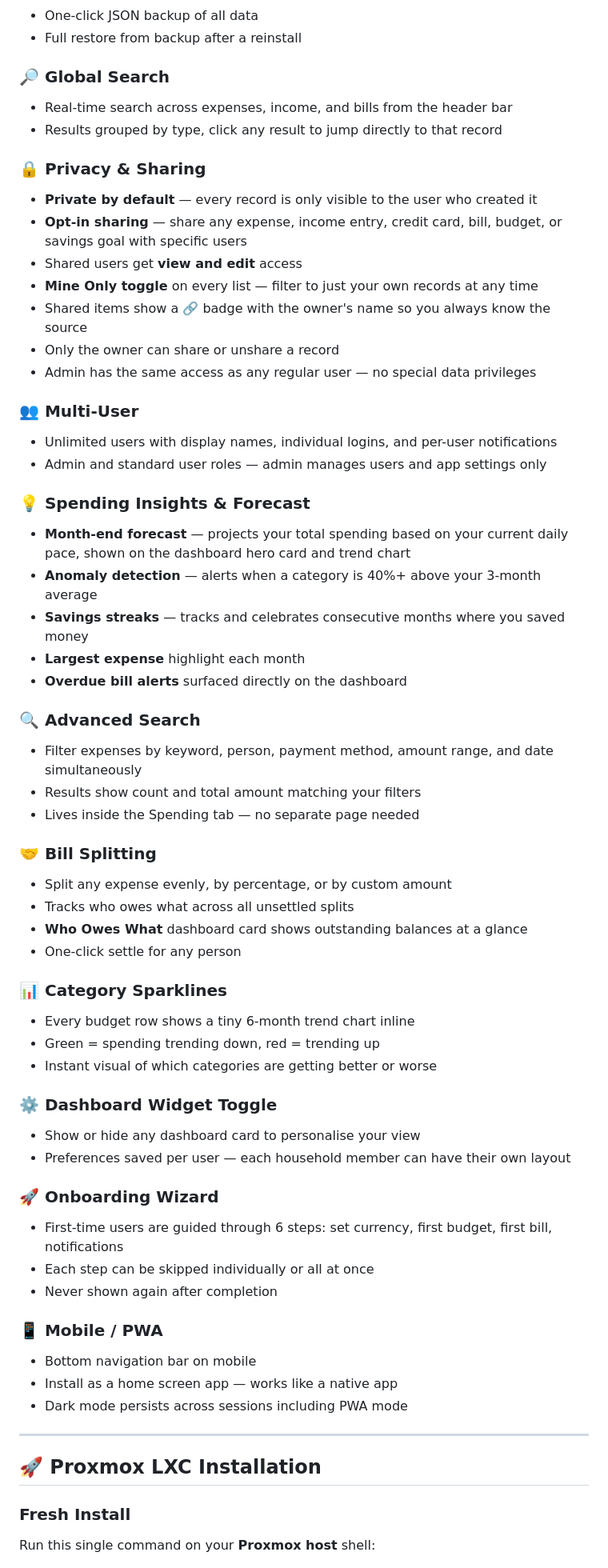
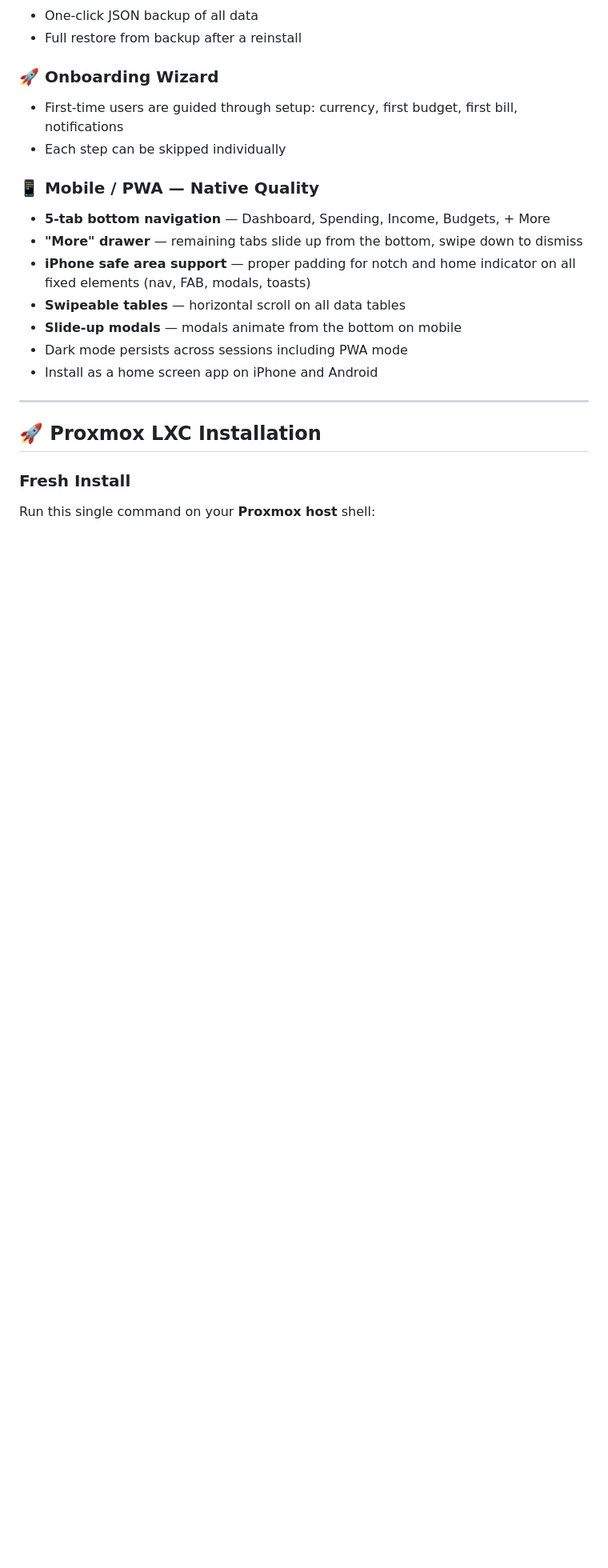
Before and after one commit to ATW72/kash, a Markdown page: README.md, the part around one of its changes. Shown at 80% size. Rendered like a GitHub page; blank space fills up the shorter version.

Commit message:
Correct issues with mobile site

```diff
--- a/README.md
+++ b/README.md
@@ -79,59 +126,18 @@ multi-currency support, receipt photos, and a mobile-friendly PWA experience.
 - One-click JSON backup of all data
 - Full restore from backup after a reinstall
 
-### 🔎 Global Search
-- Real-time search across expenses, income, and bills from the header bar
-- Results grouped by type, click any result to jump directly to that record
+### 🚀 Onboarding Wizard
+- First-time users are guided through setup: currency, first budget, first bill, notifications
+- Each step can be skipped individually
 
-### 🔒 Privacy & Sharing
-- **Private by default** — every record is only visible to the user who created it
-- **Opt-in sharing** — share any expense, income entry, credit card, bill, budget, or savings goal with specific users
-- Shared users get **view and edit** access
-- **Mine Only toggle** on every list — filter to just your own records at any time
-- Shared items show a 🔗 badge with the owner's name so you always know the source
-- Only the owner can share or unshare a record
-- Admin has the same access as any regular user — no special data privileges
-
-### 👥 Multi-User
-- Unlimited users with display names, individual logins, and per-user notifications
-- Admin and standard user roles — admin manages users and app settings only
-
-### 💡 Spending Insights & Forecast
-- **Month-end forecast** — projects your total spending based on your current daily pace, shown on the dashboard hero card and trend chart
-- **Anomaly detection** — alerts when a category is 40%+ above your 3-month average
-- **Savings streaks** — tracks and celebrates consecutive months where you saved money
-- **Largest expense** highlight each month
-- **Overdue bill alerts** surfaced directly on the dashboard
-
-### 🔍 Advanced Search
-- Filter expenses by keyword, person, payment method, amount range, and date simultaneously
-- Results show count and total amount matching your filters
-- Lives inside the Spending tab — no separate page needed
-
-### 🤝 Bill Splitting
-- Split any expense evenly, by percentage, or by custom amount
-- Tracks who owes what across all unsettled splits
-- **Who Owes What** dashboard card shows outstanding balances at a glance
-- One-click settle for any person
-
-### 📊 Category Sparklines
-- Every budget row shows a tiny 6-month trend chart inline
-- Green = spending trending down, red = trending up
-- Instant visual of which categories are getting better or worse
-
-### ⚙️ Dashboard Widget Toggle
-- Show or hide any dashboard card to personalise your view
-- Preferences saved per user — each household member can have their own layout
-
-### 🚀 Onboarding Wizard
-- First-time users are guided through 6 steps: set currency, first budget, first bill, notifications
-- Each step can be skipped individually or all at once
-- Never shown again after completion
-
-### 📱 Mobile / PWA
-- Bottom navigation bar on mobile
-- Install as a home screen app — works like a native app
+### 📱 Mobile / PWA — Native Quality
+- **5-tab bottom navigation** — Dashboard, Spending, Income, Budgets, + More
+- **"More" drawer** — remaining tabs slide up from the bottom, swipe down to dismiss
+- **iPhone safe area support** — proper padding for notch and home indicator on all fixed elements (nav, FAB, modals, toasts)
+- **Swipeable tables** — horizontal scroll on all data tables
+- **Slide-up modals** — modals animate from the bottom on mobile
 - Dark mode persists across sessions including PWA mode
+- Install as a home screen app on iPhone and Android
 
 ---
 
```
Also changed, not shown: other parts of README.md (+103 -30 lines).
